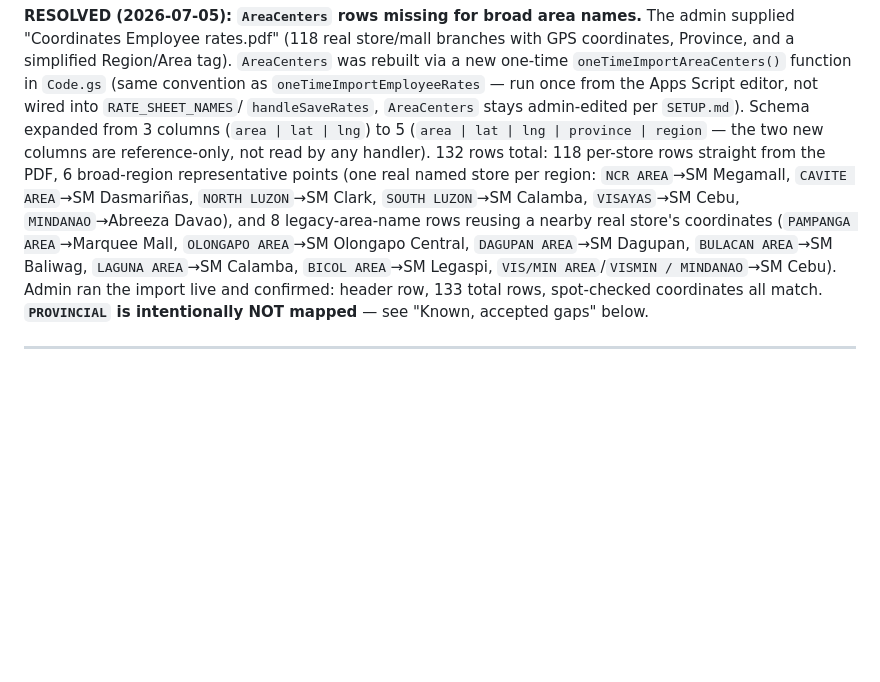
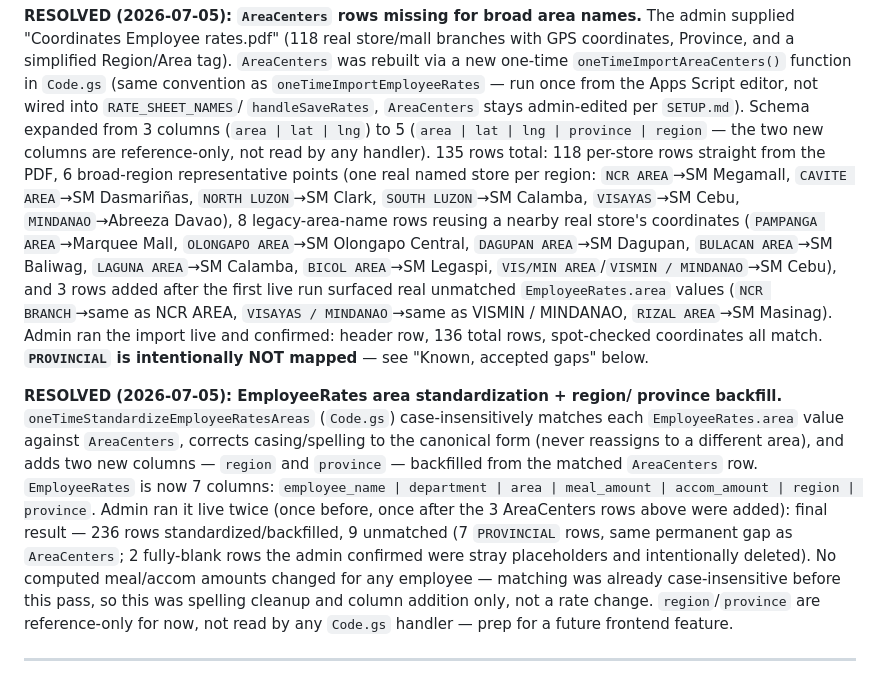
Before and after one commit to photolinepayroll/Timesheet-FieldDuty, a Markdown page: Resume.md, the part around the change. GitHub-like rendering; blank space fills up the shorter version.

Commit message:
docs: mark EmployeeRates standardize/backfill resolved, update AreaCenters row count to 135

```diff
--- a/Resume.md
+++ b/Resume.md
@@ -39,17 +39,38 @@ run once from the Apps Script editor, not wired into `RATE_SHEET_NAMES`/
 `handleSaveRates`, `AreaCenters` stays admin-edited per `SETUP.md`). Schema
 expanded from 3 columns (`area | lat | lng`) to 5 (`area | lat | lng |
 province | region` — the two new columns are reference-only, not read by
-any handler). 132 rows total: 118 per-store rows straight from the PDF, 6
+any handler). 135 rows total: 118 per-store rows straight from the PDF, 6
 broad-region representative points (one real named store per region:
 `NCR AREA`→SM Megamall, `CAVITE AREA`→SM Dasmariñas, `NORTH LUZON`→SM
 Clark, `SOUTH LUZON`→SM Calamba, `VISAYAS`→SM Cebu, `MINDANAO`→Abreeza
-Davao), and 8 legacy-area-name rows reusing a nearby real store's
+Davao), 8 legacy-area-name rows reusing a nearby real store's
 coordinates (`PAMPANGA AREA`→Marquee Mall, `OLONGAPO AREA`→SM Olongapo
 Central, `DAGUPAN AREA`→SM Dagupan, `BULACAN AREA`→SM Baliwag, `LAGUNA
 AREA`→SM Calamba, `BICOL AREA`→SM Legaspi, `VIS/MIN AREA`/`VISMIN /
-MINDANAO`→SM Cebu). Admin ran the import live and confirmed: header row,
-133 total rows, spot-checked coordinates all match. **`PROVINCIAL` is
-intentionally NOT mapped** — see "Known, accepted gaps" below.
+MINDANAO`→SM Cebu), and 3 rows added after the first live run surfaced
+real unmatched `EmployeeRates.area` values (`NCR BRANCH`→same as NCR AREA,
+`VISAYAS / MINDANAO`→same as VISMIN / MINDANAO, `RIZAL AREA`→SM Masinag).
+Admin ran the import live and confirmed: header row, 136 total rows,
+spot-checked coordinates all match. **`PROVINCIAL` is intentionally NOT
+mapped** — see "Known, accepted gaps" below.
+
+**RESOLVED (2026-07-05): EmployeeRates area standardization + region/
+province backfill.** `oneTimeStandardizeEmployeeRatesAreas` (`Code.gs`)
+case-insensitively matches each `EmployeeRates.area` value against
+`AreaCenters`, corrects casing/spelling to the canonical form (never
+reassigns to a different area), and adds two new columns — `region` and
+`province` — backfilled from the matched `AreaCenters` row.
+`EmployeeRates` is now 7 columns: `employee_name | department | area |
+meal_amount | accom_amount | region | province`. Admin ran it live twice
+(once before, once after the 3 AreaCenters rows above were added): final
+result — 236 rows standardized/backfilled, 9 unmatched (7 `PROVINCIAL`
+rows, same permanent gap as `AreaCenters`; 2 fully-blank rows the admin
+confirmed were stray placeholders and intentionally deleted). No
+computed meal/accom amounts changed for any employee — matching was
+already case-insensitive before this pass, so this was spelling cleanup
+and column addition only, not a rate change. `region`/`province` are
+reference-only for now, not read by any `Code.gs` handler — prep for a
+future frontend feature.
 
 ---
 
```
Also changed, not shown: CLAUDE.md (+3 -1 lines).
